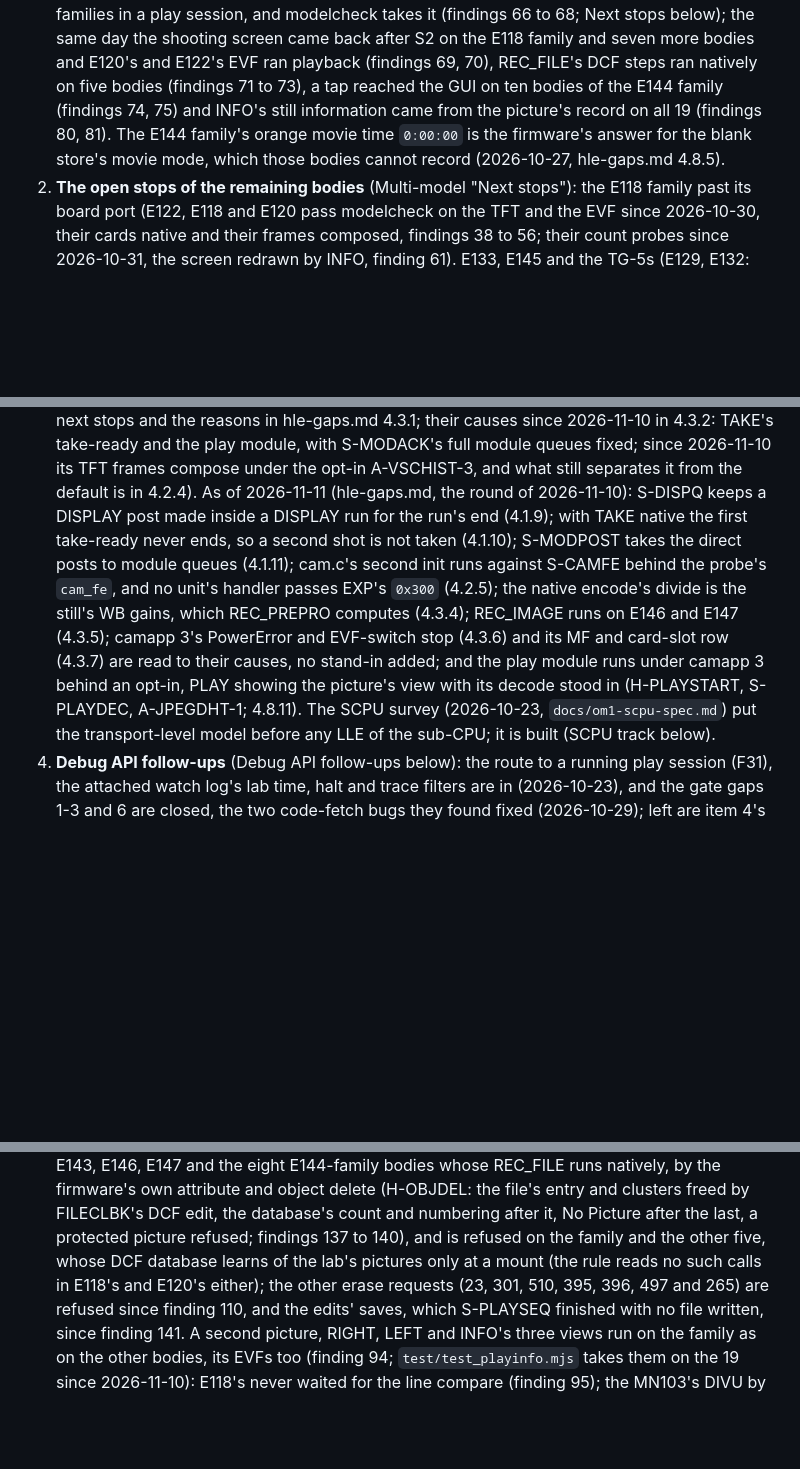
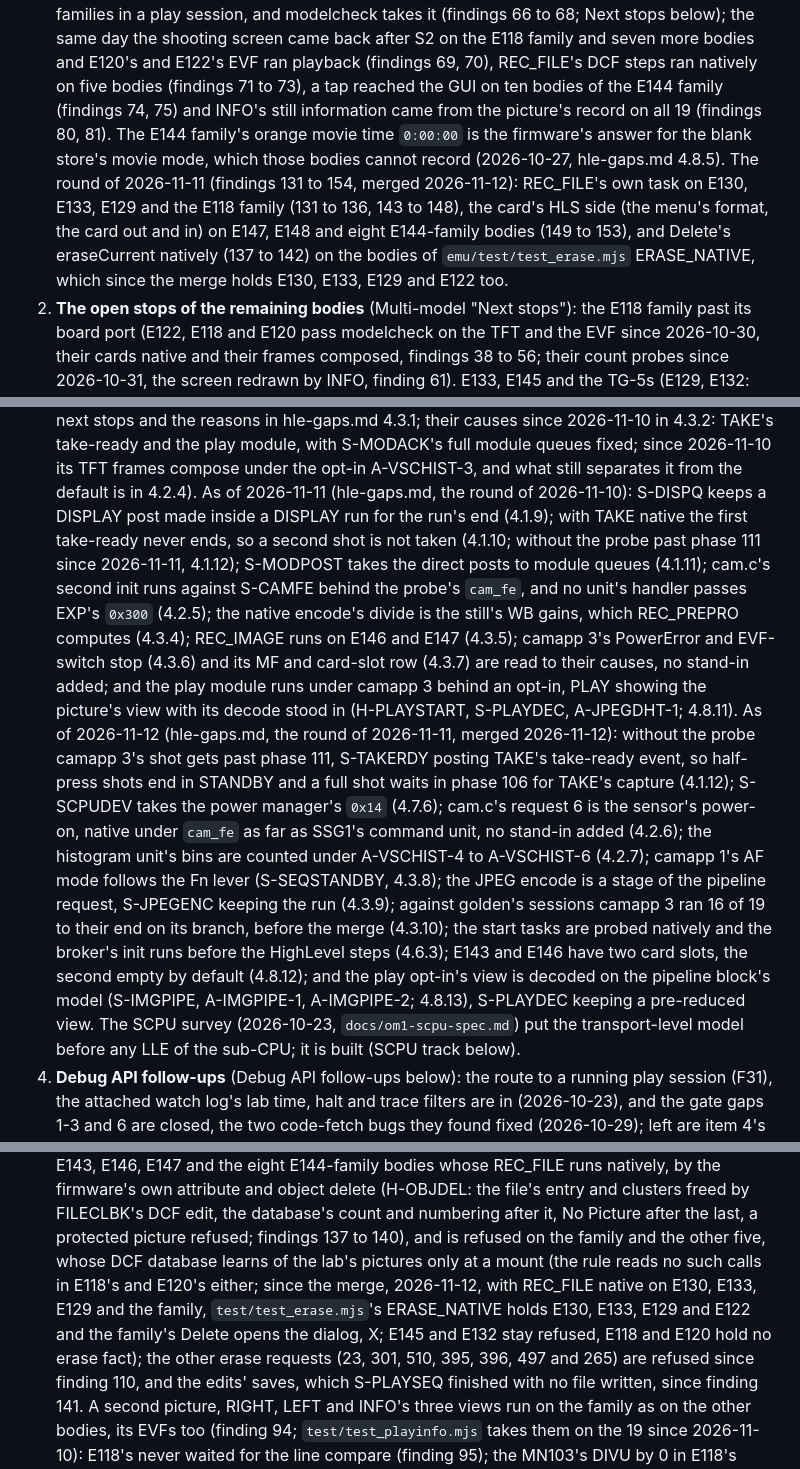
Before and after one commit to flatpanda/om-emu, a Markdown page: docs/ROADMAP.md, 3 parts joined by grey strips. Drawn GitHub-style; blank space fills up the shorter version.

Commit message:
docs: bring ROADMAP and the specs in line with round 5
ROADMAP: item 3 of the top list gains the round's results, dated
2026-11-12, with hle-gaps pointers (4.1.12, 4.2.6, 4.2.7, 4.3.8 to
4.3.10, 4.6.3, 4.7.6, 4.8.12, 4.8.13; 4.3.10's count as measured on
its branch), and its 2026-11-11 line on the second shot points at
4.1.12; item 1 gains the survey's findings 131 to 154 and the erase
bodies test_erase holds at the merge. The HLE table: step 5 the bins,
the decode, the Fn lever, the second slot, S-TAKERDY and 4.6.3; step
6 the second slot modelled and its open list's items done since; step
7 the sub-CPU's 0x14 taken, S-TAKERDY and the sensor's power-on.
Next stops: the second slot on the other bodies, the E118 family's
erase after the merge (E145 and E132 refused, E118 and E120 without an
erase fact; E122's result not described), the play decode.

om1-input-spec: the idle image's empty second slot's card switch
(4.8.12). om1-vsc-spec: A12's evidence from playback's decode
(4.8.13); item 3's level under camapp 3's own switch (4.3.10).

Co-Authored-By: Claude Opus 5.5 <noreply@anthropic.com>

```diff
--- a/docs/ROADMAP.md
+++ b/docs/ROADMAP.md
@@ -56,6 +56,10 @@ not reconciled.
    (findings 71 to 73), a tap reached the GUI on ten bodies of the E144 family (findings 74, 75) and INFO's still
    information came from the picture's record on all 19 (findings 80, 81). The E144 family's orange movie time `0:00:00` is the firmware's answer for the
    blank store's movie mode, which those bodies cannot record (2026-10-27, hle-gaps.md 4.8.5).
+   The round of 2026-11-11 (findings 131 to 154, merged 2026-11-12): REC_FILE's own task on E130, E133, E129 and the
+   E118 family (131 to 136, 143 to 148), the card's HLS side (the menu's format, the card out and in) on E147, E148 and
+   eight E144-family bodies (149 to 153), and Delete's eraseCurrent natively (137 to 142) on the bodies of
+   `emu/test/test_erase.mjs` ERASE_NATIVE, which since the merge holds E130, E133, E129 and E122 too.
 2. **The open stops of the remaining bodies** (Multi-model "Next stops"): the E118 family past its board port (E122,
    E118 and E120 pass modelcheck on the TFT and the EVF since 2026-10-30, their cards native and their frames
    composed, findings 38 to 56; their count probes since 2026-10-31, the screen redrawn by INFO, finding 61). E133,
@@ -84,13 +88,24 @@ not reconciled.
    4.3.2: TAKE's take-ready and the play module, with S-MODACK's full module queues fixed; since 2026-11-10 its TFT
    frames compose under the opt-in A-VSCHIST-3, and what still separates it from the default is in 4.2.4).
    As of 2026-11-11 (hle-gaps.md, the round of 2026-11-10): S-DISPQ keeps a DISPLAY post made inside a DISPLAY run
-   for the run's end (4.1.9); with TAKE native the first take-ready never ends, so a second shot is not taken (4.1.10);
+   for the run's end (4.1.9); with TAKE native the first take-ready never ends, so a second shot is not taken (4.1.10;
+   without the probe past phase 111 since 2026-11-11, 4.1.12);
    S-MODPOST takes the direct posts to module queues (4.1.11); cam.c's second init runs against S-CAMFE behind the
    probe's `cam_fe`, and no unit's handler passes EXP's `0x300` (4.2.5); the native encode's divide is the still's
    WB gains, which REC_PREPRO computes (4.3.4); REC_IMAGE runs on E146 and E147 (4.3.5); camapp 3's PowerError and
    EVF-switch stop (4.3.6) and its MF and card-slot row (4.3.7) are read to their causes, no stand-in added; and the
    play module runs under camapp 3 behind an opt-in, PLAY showing the picture's view with its decode stood in
    (H-PLAYSTART, S-PLAYDEC, A-JPEGDHT-1; 4.8.11).
+   As of 2026-11-12 (hle-gaps.md, the round of 2026-11-11, merged 2026-11-12): without the probe camapp 3's shot gets
+   past phase 111, S-TAKERDY posting TAKE's take-ready event, so half-press shots end in STANDBY and a full shot waits
+   in phase 106 for TAKE's capture (4.1.12); S-SCPUDEV takes the power manager's `0x14` (4.7.6); cam.c's request 6 is
+   the sensor's power-on, native under `cam_fe` as far as SSG1's command unit, no stand-in added (4.2.6); the
+   histogram unit's bins are counted under A-VSCHIST-4 to A-VSCHIST-6 (4.2.7); camapp 1's AF mode follows the Fn lever
+   (S-SEQSTANDBY, 4.3.8); the JPEG encode is a stage of the pipeline request, S-JPEGENC keeping the run (4.3.9);
+   against golden's sessions camapp 3 ran 16 of 19 to their end on its branch, before the merge (4.3.10); the start
+   tasks are probed natively and the broker's init runs before the HighLevel steps (4.6.3); E143 and E146 have two
+   card slots, the second empty by default (4.8.12); and the play opt-in's view is decoded on the pipeline block's
+   model (S-IMGPIPE, A-IMGPIPE-1, A-IMGPIPE-2; 4.8.13), S-PLAYDEC keeping a pre-reduced view.
    The SCPU survey (2026-10-23,
    `docs/om1-scpu-spec.md`) put the transport-level model before any LLE of the
    sub-CPU; it is built (SCPU track below).
@@ -444,7 +461,10 @@ the survey table.
   whose REC_FILE runs natively, by the firmware's own attribute and object delete (H-OBJDEL: the file's entry and
   clusters freed by FILECLBK's DCF edit, the database's count and numbering after it, No Picture after the last,
   a protected picture refused; findings 137 to 140), and is refused on the family and the other five, whose DCF
-  database learns of the lab's pictures only at a mount (the rule reads no such calls in E118's and E120's either); the
+  database learns of the lab's pictures only at a mount (the rule reads no such calls in E118's and E120's either;
+  since the merge, 2026-11-12, with REC_FILE native on E130, E133, E129 and the family, `test/test_erase.mjs`'s
+  ERASE_NATIVE holds E130, E133, E129 and E122 and the family's Delete opens the dialog, X; E145 and E132 stay
+  refused, E118 and E120 hold no erase fact); the
   other erase requests (23, 301, 510, 395, 396, 497 and 265) are refused since finding 110, and the edits' saves,
   which S-PLAYSEQ finished with no file written, since finding 141. A second picture, RIGHT, LEFT and INFO's three
   views run
```
Also changed, not shown: other parts of docs/ROADMAP.md (+7 -5 lines), docs/om1-input-spec.md (+1 -1 lines), docs/om1-vsc-spec.md (+2 -2 lines).
